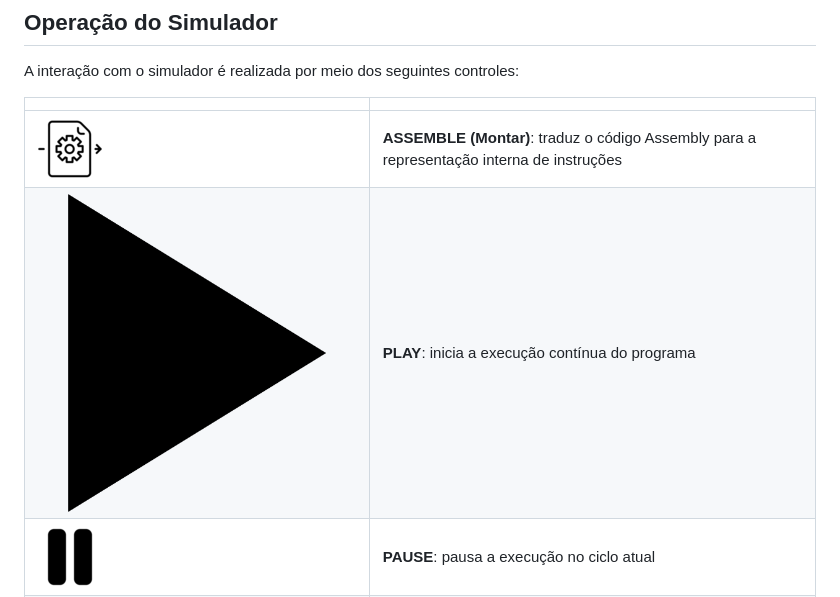
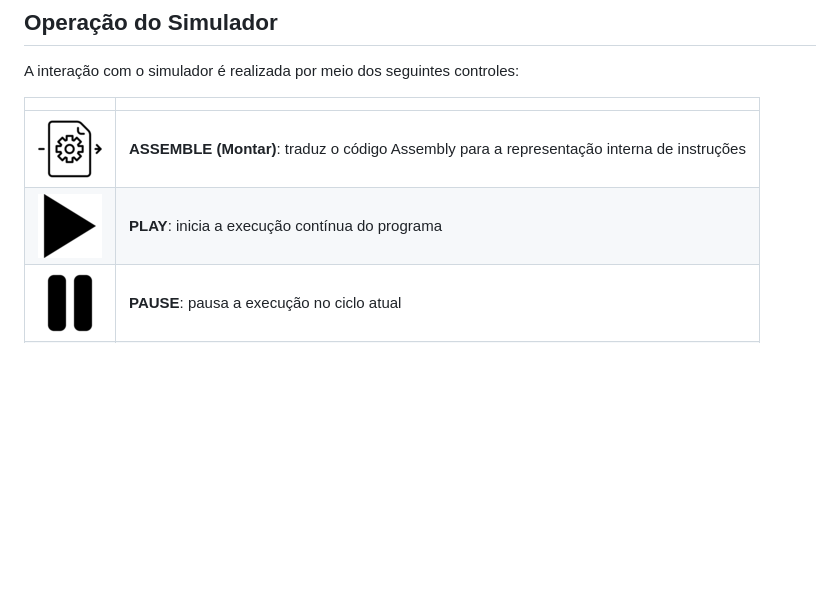
Before and after one commit to GabrielBarbosaLK/simulador, a Markdown page: README.md, the part around the change. Rendered like a GitHub page; blank space fills up the shorter version.

```diff
--- a/README.md
+++ b/README.md
@@ -24,7 +24,7 @@ A interação com o simulador é realizada por meio dos seguintes controles:
 |   |   |
 |---|---|
 | ![](assemble.png) | **ASSEMBLE (Montar)**: traduz o código Assembly para a representação interna de instruções |
-| ![](play.png) | **PLAY**: inicia a execução contínua do programa |
+| ![](play_help.png) | **PLAY**: inicia a execução contínua do programa |
 | ![](pause.png) | **PAUSE**: pausa a execução no ciclo atual |
 | ![](forward.png) | **FORWARD (Passo-a-Passo)**: executa o programa de forma controlada |
 
```
